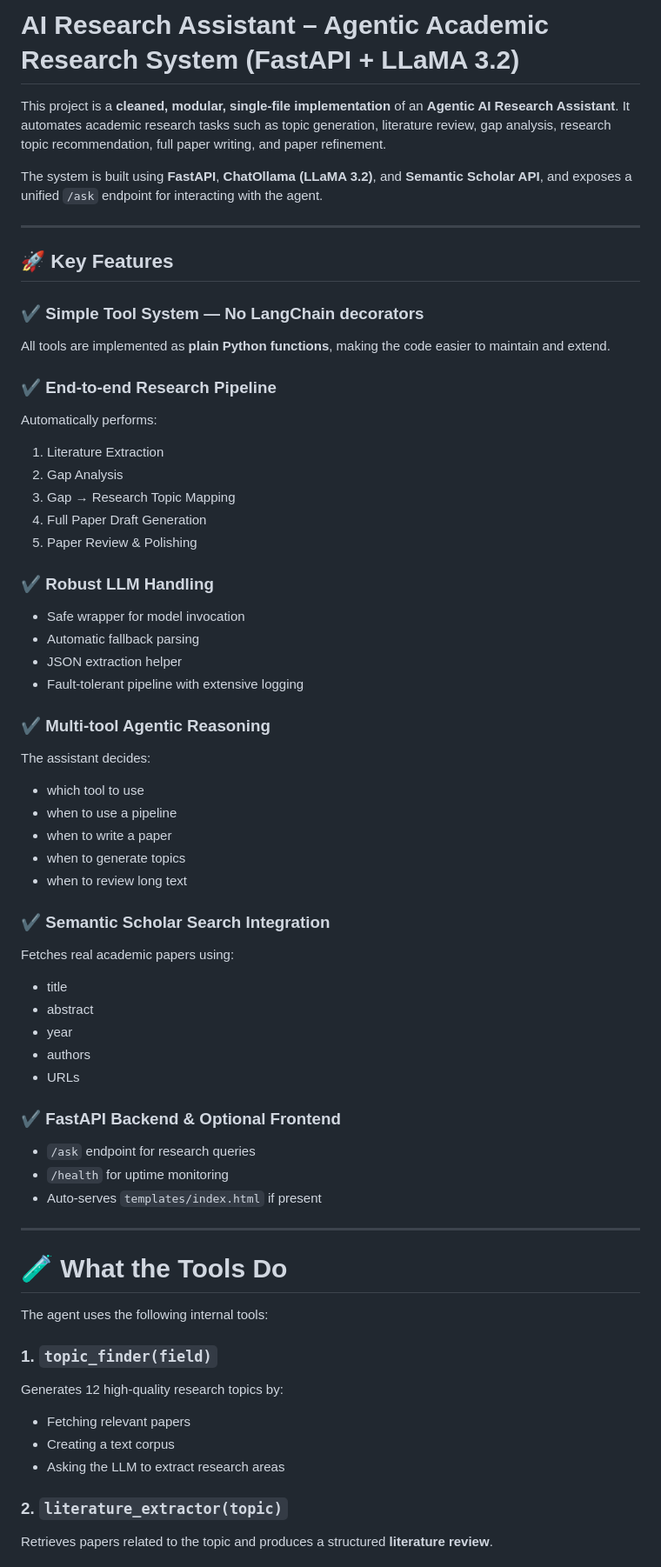
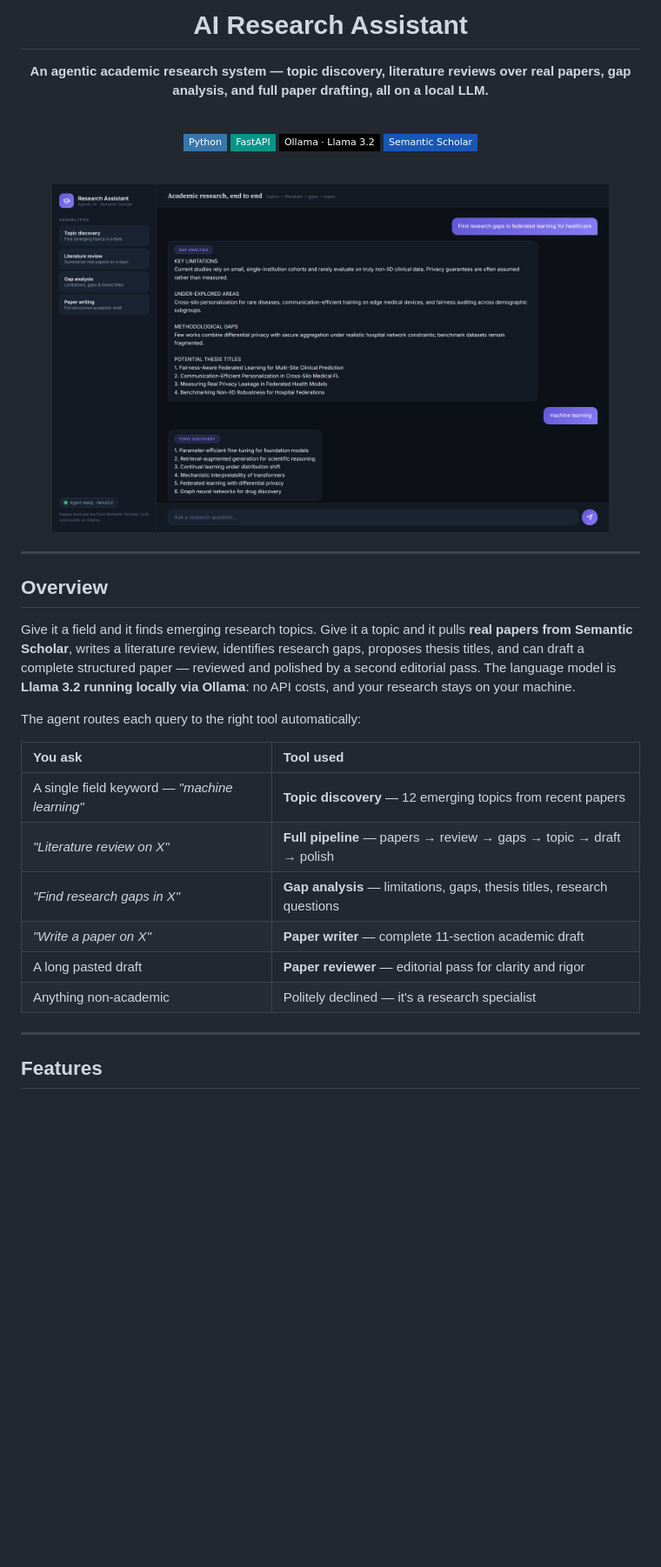
Before and after one commit to Muhammadwaqas1234/research_assistant, a Markdown page: README.md, the part around one of its changes. Shown at 87% size. Rendered like a GitHub page; pictures changed too: docs/ui.png (added); badges without logos; blank space fills up the shorter version.

```diff
--- a/README.md
+++ b/README.md
@@ -1,77 +2,39 @@
 
-# **AI Research Assistant – Agentic Academic Research System (FastAPI + LLaMA 3.2)**
+# AI Research Assistant
 
-This project is a **cleaned, modular, single-file implementation** of an **Agentic AI Research Assistant**.
-It automates academic research tasks such as topic generation, literature review, gap analysis, research topic recommendation, full paper writing, and paper refinement.
+**An agentic academic research system — topic discovery, literature reviews over real papers, gap analysis, and full paper drafting, all on a local LLM.**
 
-The system is built using **FastAPI**, **ChatOllama (LLaMA 3.2)**, and **Semantic Scholar API**, and exposes a unified `/ask` endpoint for interacting with the agent.
+<br>
+
+![Python](https://img.shields.io/badge/Python-3776AB?style=flat-square&logo=python&logoColor=white)
+![FastAPI](https://img.shields.io/badge/FastAPI-009688?style=flat-square&logo=fastapi&logoColor=white)
+![Ollama](https://img.shields.io/badge/Ollama_·_Llama_3.2-000000?style=flat-square&logo=ollama&logoColor=white)
+![Semantic Scholar](https://img.shields.io/badge/Semantic_Scholar-1857B6?style=flat-square&logo=semanticscholar&logoColor=white)
+
+<br>
+
+<img src="docs/ui.png" alt="AI Research Assistant interface" width="90%" />
+
+</div>
 
 ---
 
-## 🚀 **Key Features**
+## Overview
 
-### ✔️ **Simple Tool System — No LangChain decorators**
+Give it a field and it finds emerging research topics. Give it a topic and it pulls **real papers from Semantic Scholar**, writes a literature review, identifies research gaps, proposes thesis titles, and can draft a complete structured paper — reviewed and polished by a second editorial pass. The language model is **Llama 3.2 running locally via Ollama**: no API costs, and your research stays on your machine.
 
-All tools are implemented as **plain Python functions**, making the code easier to maintain and extend.
+The agent routes each query to the right tool automatically:
 
-### ✔️ **End-to-end Research Pipeline**
-
-Automatically performs:
-
-1. Literature Extraction
-2. Gap Analysis
-3. Gap → Research Topic Mapping
-4. Full Paper Draft Generation
-5. Paper Review & Polishing
-
-### ✔️ **Robust LLM Handling**
-
-* Safe wrapper for model invocation
-* Automatic fallback parsing
-* JSON extraction helper
-* Fault-tolerant pipeline with extensive logging
-
-### ✔️ **Multi-tool Agentic Reasoning**
-
-The assistant decides:
-
-* which tool to use
-* when to use a pipeline
-* when to write a paper
-* when to generate topics
-* when to review long text
-
-### ✔️ **Semantic Scholar Search Integration**
-
-Fetches real academic papers using:
-
-* title
-* abstract
-* year
-* authors
-* URLs
-
-### ✔️ **FastAPI Backend & Optional Frontend**
-
-* `/ask` endpoint for research queries
-* `/health` for uptime monitoring
-* Auto-serves `templates/index.html` if present
+| You ask | Tool used |
+| :--- | :--- |
+| A single field keyword — *"machine learning"* | **Topic discovery** — 12 emerging topics from recent papers |
+| *"Literature review on X"* | **Full pipeline** — papers → review → gaps → topic → draft → polish |
+| *"Find research gaps in X"* | **Gap analysis** — limitations, gaps, thesis titles, research questions |
+| *"Write a paper on X"* | **Paper writer** — complete 11-section academic draft |
+| A long pasted draft | **Paper reviewer** — editorial pass for clarity and rigor |
+| Anything non-academic | Politely declined — it's a research specialist |
 
 ---
 
-# 🧪 **What the Tools Do**
+## Features
 
-The agent uses the following internal tools:
-
-### **1. `topic_finder(field)`**
-
-Generates 12 high-quality research topics by:
-
-* Fetching relevant papers
-* Creating a text corpus
-* Asking the LLM to extract research areas
-
-### **2. `literature_extractor(topic)`**
-
-Retrieves papers related to the topic and produces a structured **literature review**.
-
```
Also changed, not shown: other parts of README.md (+48 -129 lines), 8 other files.
